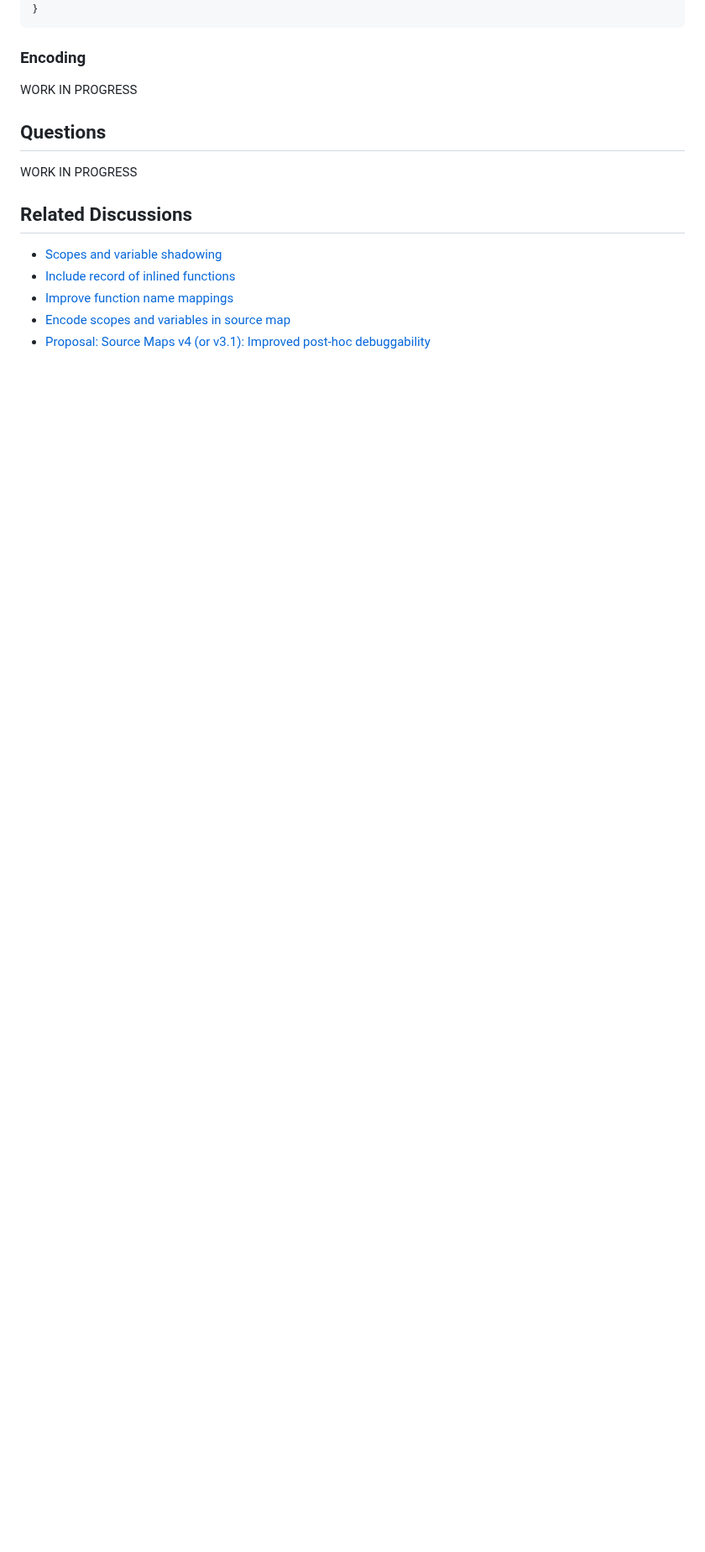
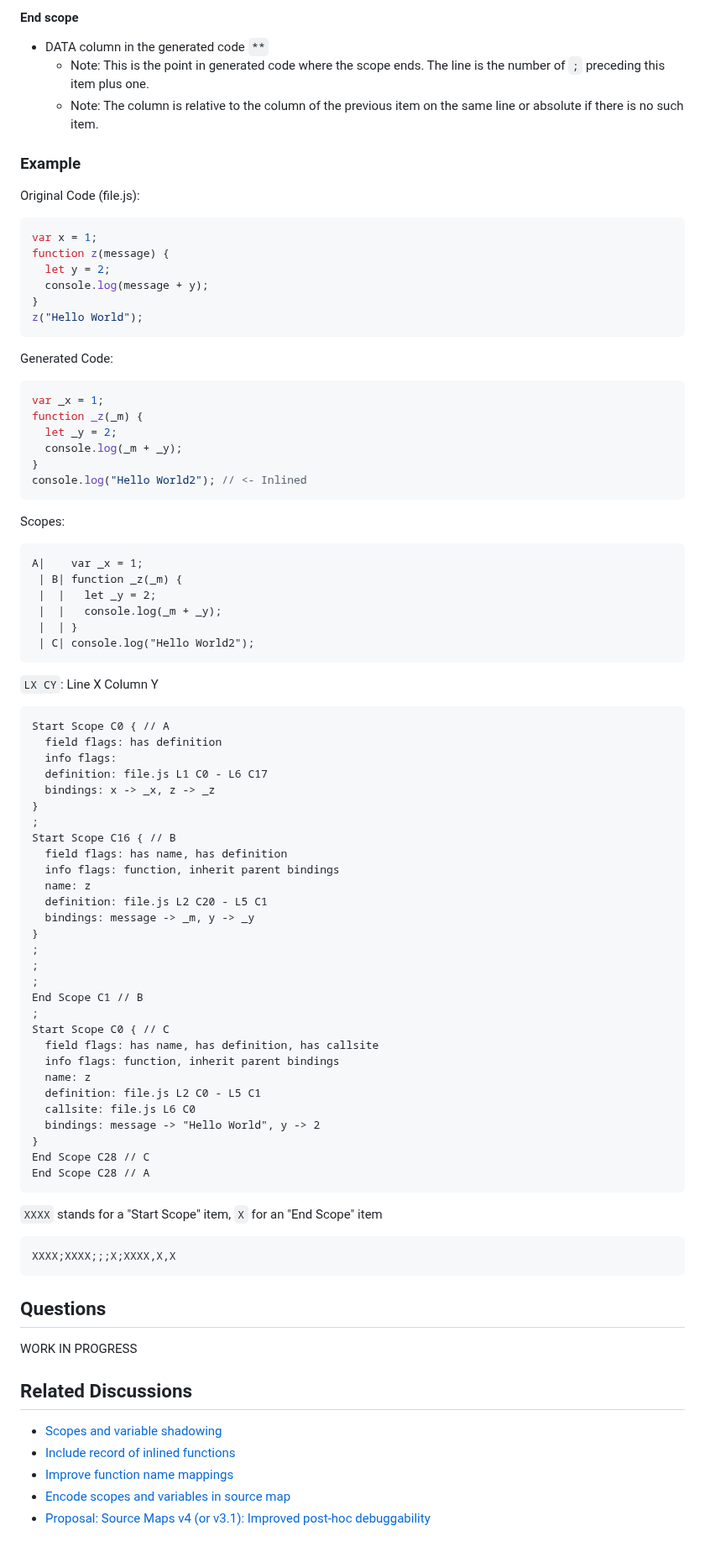
Before and after one commit to tc39/source-map, a Markdown page: proposals/scopes.md, the part around one of its changes. Shown at 84% size. GitHub-like rendering; blank space fills up the shorter version.

````diff
--- a/proposals/scopes.md
+++ b/proposals/scopes.md
@@ -128,9 +174,82 @@ Here's a scope representing an inlined function taken from [this example](https:
+#### End scope
+
+* DATA column in the generated code `**`
+  * Note: This is the point in generated code where the scope ends. The line is the number of `;` preceding this item plus one.
+  * Note: The column is relative to the column of the previous item on the same line or absolute if there is no such item.
+
+### Example
+
+Original Code (file.js):
+
+``` js
+var x = 1;
+function z(message) {
+  let y = 2;
+  console.log(message + y);
 }
+z("Hello World");
 ```
 
-### Encoding
+Generated Code:
 
-WORK IN PROGRESS
+``` js
+var _x = 1;
+function _z(_m) {
+  let _y = 2;
+  console.log(_m + _y);
+}
+console.log("Hello World2"); // <- Inlined
+```
+
+Scopes:
+
+```
+A|    var _x = 1;
+ | B| function _z(_m) {
+ |  |   let _y = 2;
+ |  |   console.log(_m + _y);
+ |  | }
+ | C| console.log("Hello World2");
+```
+
+`LX CY`: Line X Column Y
+
+```
+Start Scope C0 { // A
+  field flags: has definition
+  info flags:
+  definition: file.js L1 C0 - L6 C17
+  bindings: x -> _x, z -> _z
+}
+;
+Start Scope C16 { // B
+  field flags: has name, has definition
+  info flags: function, inherit parent bindings
+  name: z
+  definition: file.js L2 C20 - L5 C1
+  bindings: message -> _m, y -> _y
+}
+;
+;
+;
+End Scope C1 // B
+;
+Start Scope C0 { // C
+  field flags: has name, has definition, has callsite
+  info flags: function, inherit parent bindings
+  name: z
+  definition: file.js L2 C0 - L5 C1
+  callsite: file.js L6 C0
+  bindings: message -> "Hello World", y -> 2
+}
+End Scope C28 // C
+End Scope C28 // A
+```
+
+`XXXX` stands for a "Start Scope" item, `X` for an "End Scope" item
+```
+XXXX;XXXX;;;X;XXXX,X,X
+```
 
 ## Questions
 
````
Also changed, not shown: other parts of proposals/scopes.md (+66 -20 lines).
